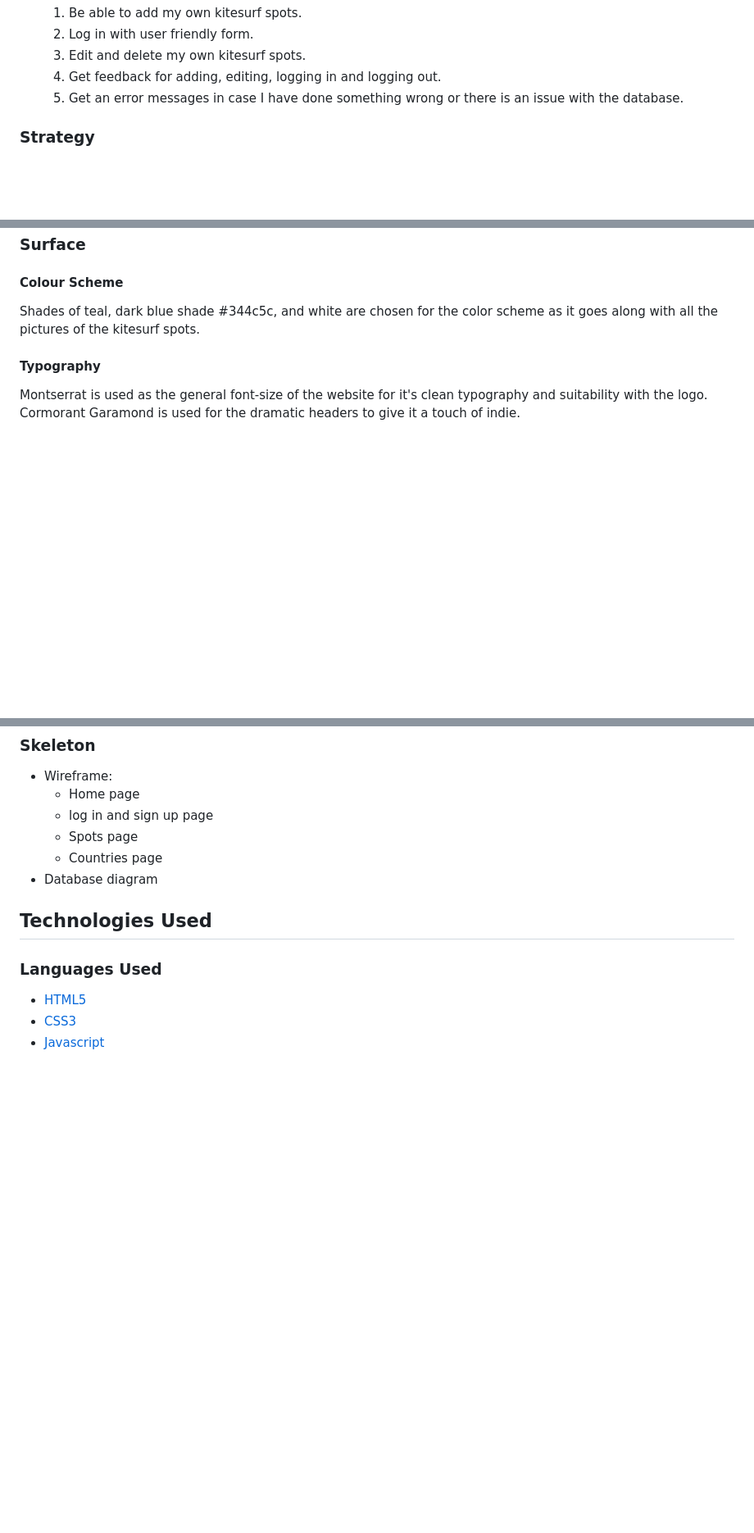
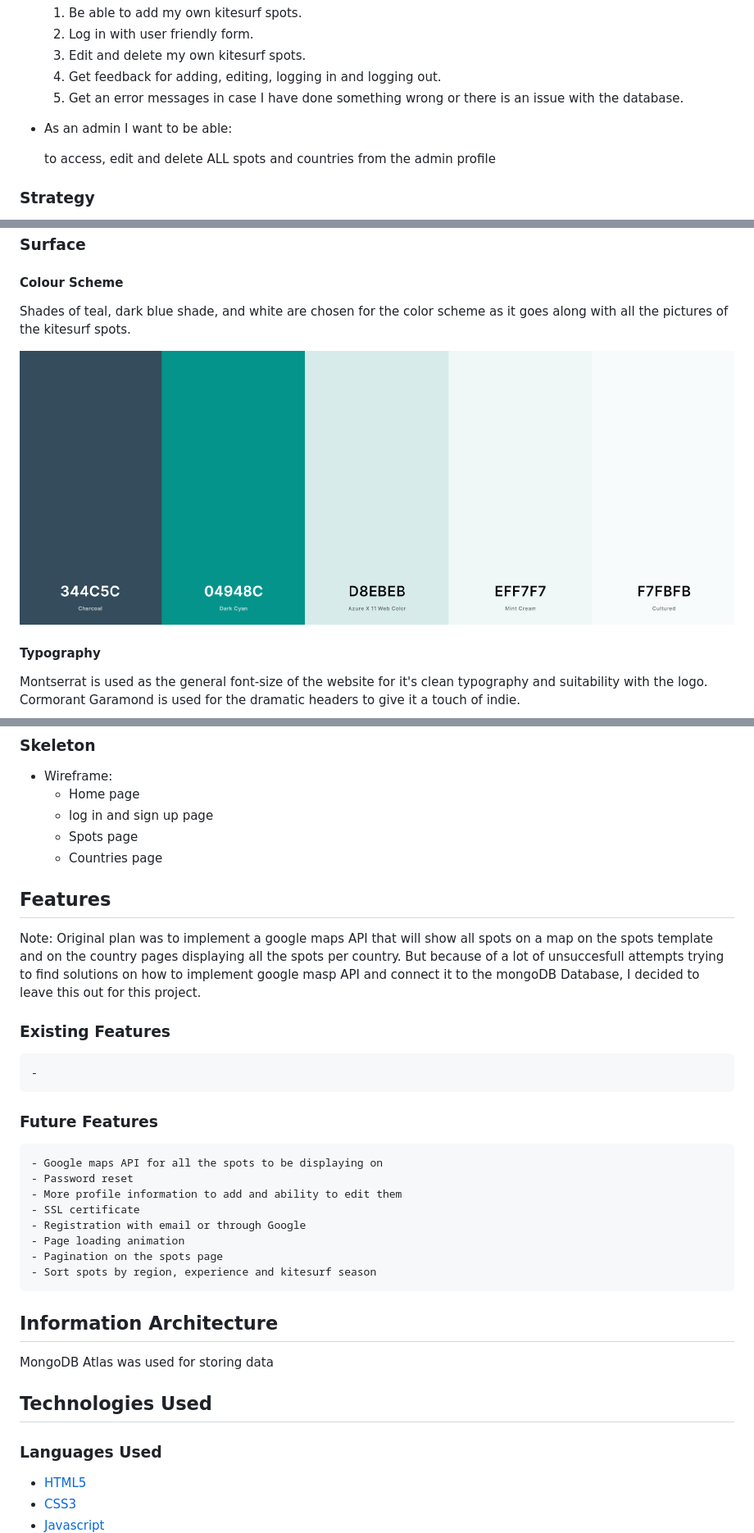
Before and after one commit to kristinabog/eu-kite-spots, a Markdown page: README.md, 3 parts joined by grey strips. Shown: that part at 82% size. GitHub-like rendering; pictures changed too: static/img/color-palette.png (added); blank space fills up the shorter version.

Commit message:
Add color palette, add features section and update credits

```diff
--- a/README.md
+++ b/README.md
@@ -41,6 +41,12 @@ to find on the internet. With this website kitesurfers, beginner to expert, can
     4. Get feedback for adding, editing, logging in and logging out.
     5. Get an error messages in case I have done something wrong or there is an issue with the database.
 
+- As an admin I want to be able:
+
+    to access, edit and delete ALL spots and countries from the admin profile
+
+
+
 
 
 ### Strategy
@@ -63,7 +69,9 @@ In the footer you will find the general navigation links. And on the left side y
 ### Surface
 
 #### Colour Scheme
-Shades of teal, dark blue shade #344c5c, and white are chosen for the color scheme as it goes along with all the pictures of the kitesurf spots.
+Shades of teal, dark blue shade, and white are chosen for the color scheme as it goes along with all the pictures of the kitesurf spots.
+
+![Color Palette](static/img/color-palette.png)
 
 #### Typography
 Montserrat is used as the general font-size of the website for it's clean typography and suitability with the logo.
@@ -81,7 +89,31 @@ The home page has a gif with someone kitesurfing, so visitors can see the sport
     - log in and sign up page
     - Spots page
     - Countries page
-- Database diagram
+
+## Features
+
+Note:
+Original plan was to implement a google maps API that will show all spots on a map on the spots template and
+on the country pages displaying all the spots per country. But because of a lot of
+unsuccesfull attempts trying to find solutions on how to implement google masp API and connect it to
+the mongoDB Database, I decided to leave this out for this project.
+
+### Existing Features
+    -
+
+### Future Features
+    - Google maps API for all the spots to be displaying on
+    - Password reset
+    - More profile information to add and ability to edit them
+    - SSL certificate
+    - Registration with email or through Google
+    - Page loading animation
+    - Pagination on the spots page
+    - Sort spots by region, experience and kitesurf season
+
+
+## Information Architecture
+MongoDB Atlas was used for storing data
 
 ## Technologies Used
 
```
Also changed, not shown: other parts of README.md (+11 -5 lines).
